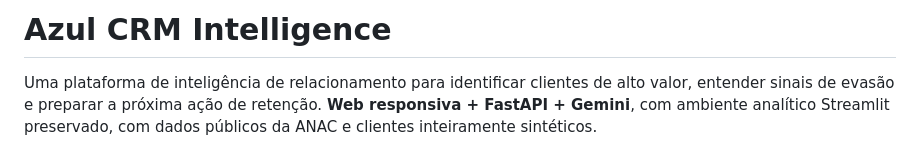
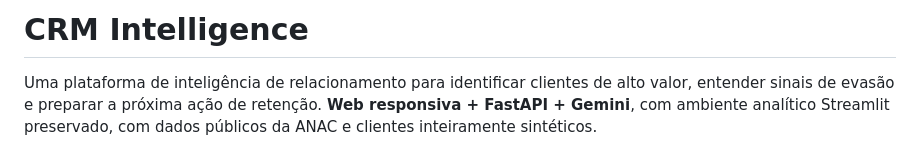
Before and after one commit to nathalialimaa/azul-crm, a Markdown page: README.md, the part around the change. GitHub-like rendering.

Commit message:
Update README title and project description
Renamed project title and updated description.

```diff
--- a/README.md
+++ b/README.md
@@ -1,4 +1,4 @@
-# Azul CRM Intelligence
+# CRM Intelligence
 
 Uma plataforma de inteligência de relacionamento para identificar clientes de alto valor, entender sinais de evasão e preparar a próxima ação de retenção. **Web responsiva + FastAPI + Gemini**, com ambiente analítico Streamlit preservado, com dados públicos da ANAC e clientes inteiramente sintéticos.
 
```
